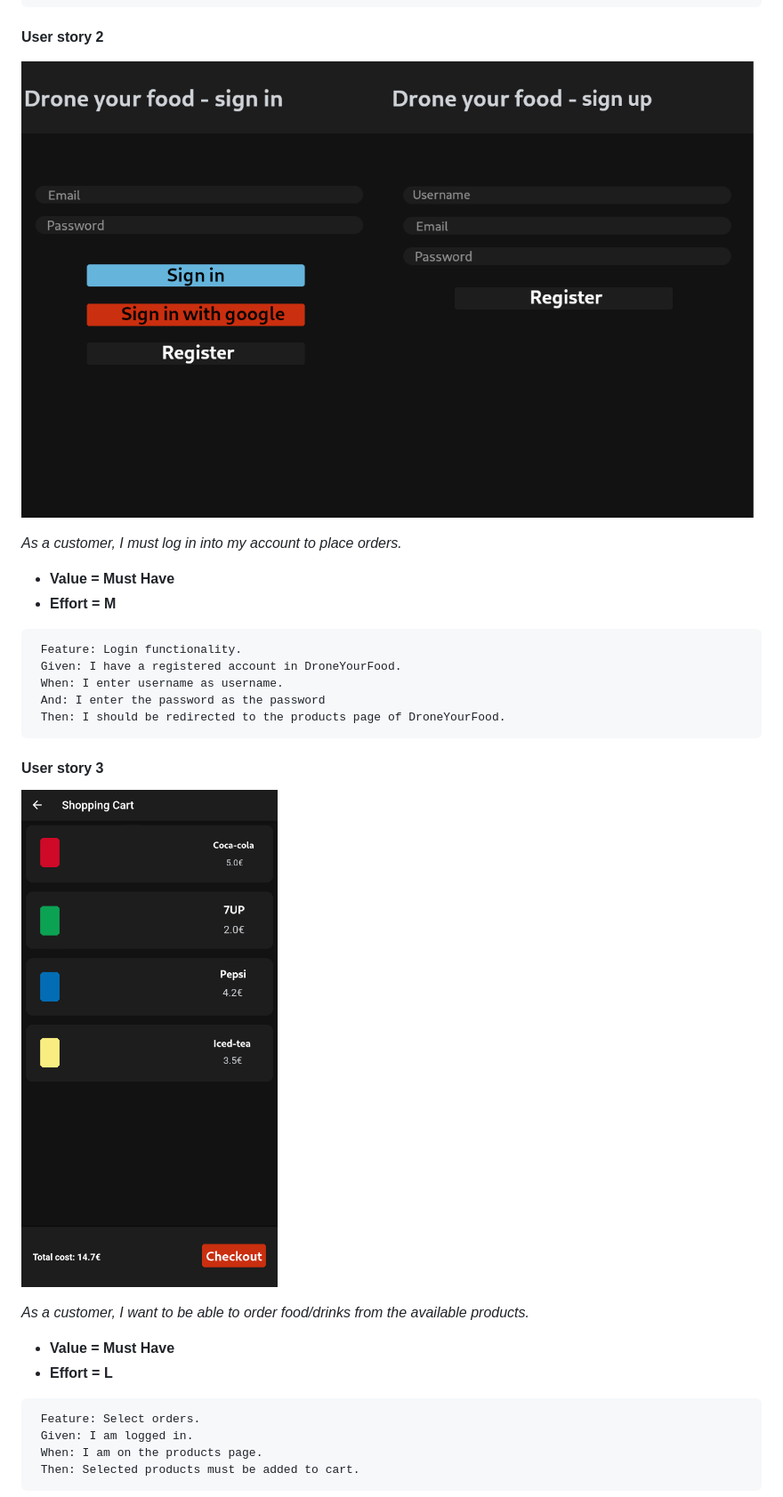
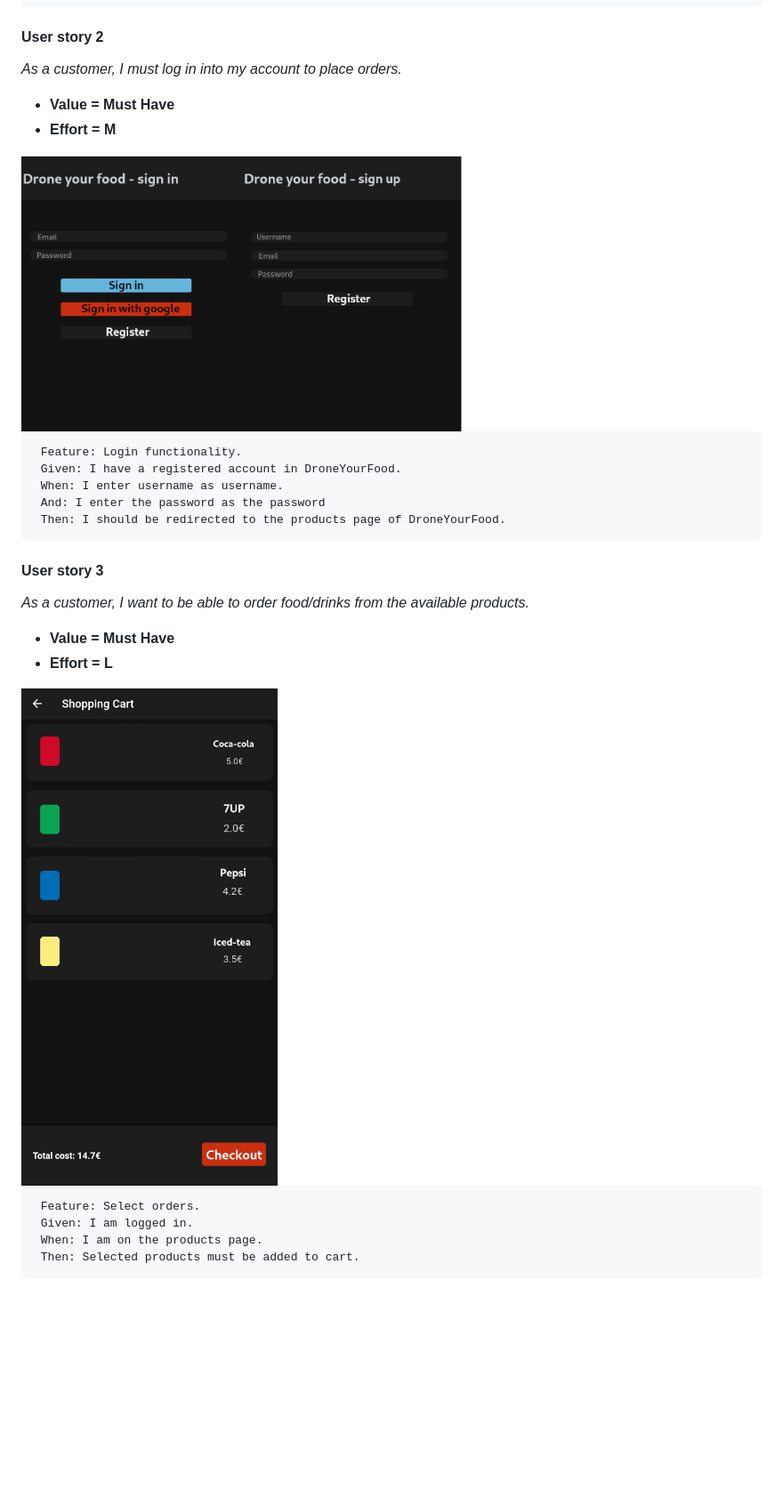
Before and after one commit to FEUP-ESOF-2020-21/open-cx-t1g3-pantufas, a Markdown page: README.md, the part around the change printed below. Shown: that part at 89% size. Rendered like a GitHub page; blank space fills up the shorter version.

````diff
--- a/README.md
+++ b/README.md
@@ -98,13 +100,13 @@ Then: I see the available products.
 ```
 
 #### User story 2
-
-![login mockup](mockups/login_mockup.png)
-
 _As a customer, I must log in into my account to place orders._
-
 - **Value = Must Have**
 - **Effort = M**
+
+<img src="mockups/login_mockup.png" width="500">
+
+
 
 ```gherkin
  Feature: Login functionality.
@@ -116,12 +118,12 @@ _As a customer, I must log in into my account to place orders._
 
 #### User story 3
 
-![shopping cart mockup](mockups/shoppingcart_mockup.png)
-
 _As a customer, I want to be able to order food/drinks from the available products._
 
 - **Value = Must Have**
 - **Effort = L**
+
+<img src="mockups/shoppingcart_mockup.png" width="300">
 
 ```gherkin
  Feature: Select orders.
````
Also changed, not shown: other parts of README.md (+5 -3 lines), droneyourfood/README.md (deleted, +0 -16 lines), mockups/profile_mockup.png (added), 1 other file.
